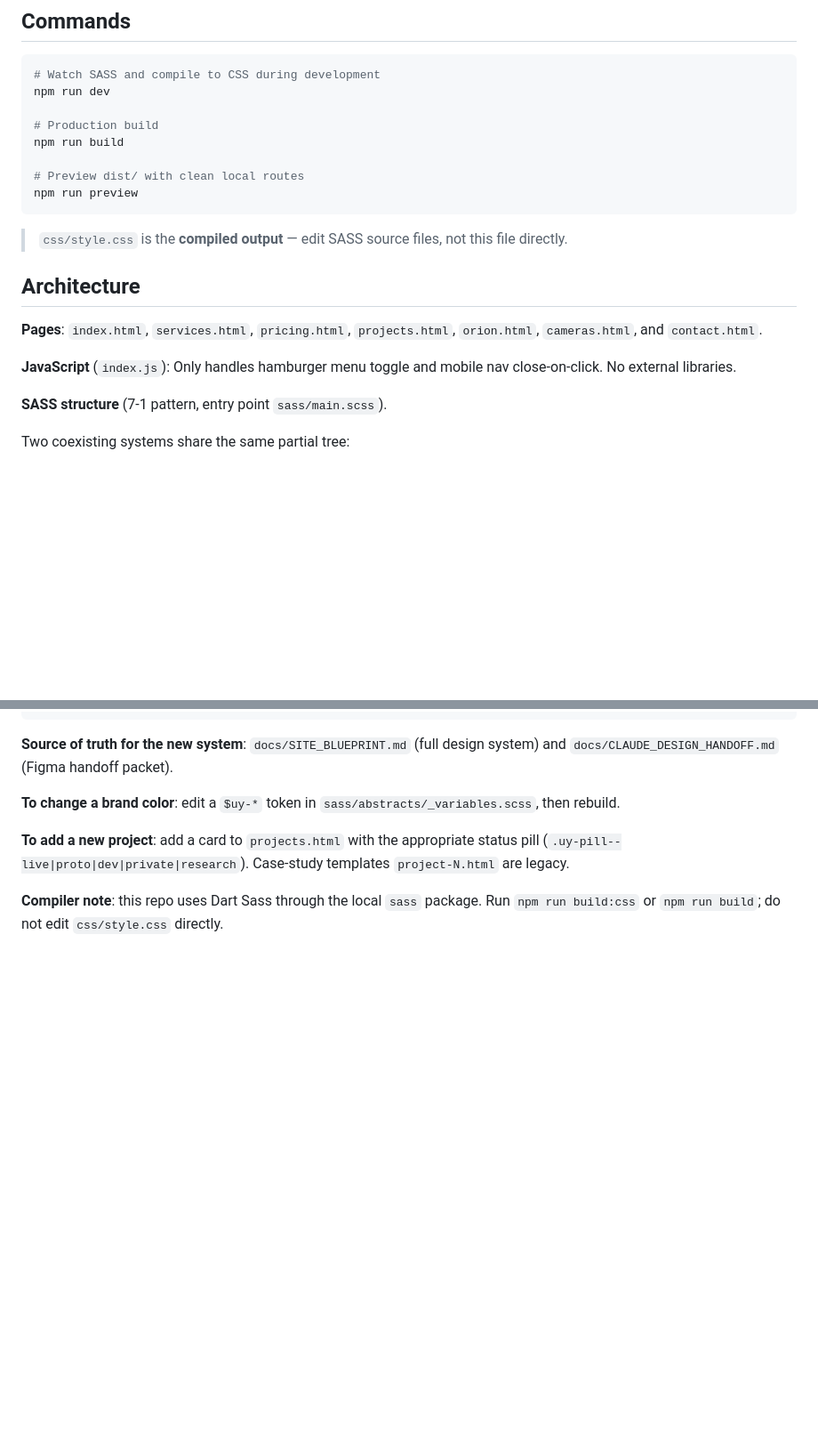
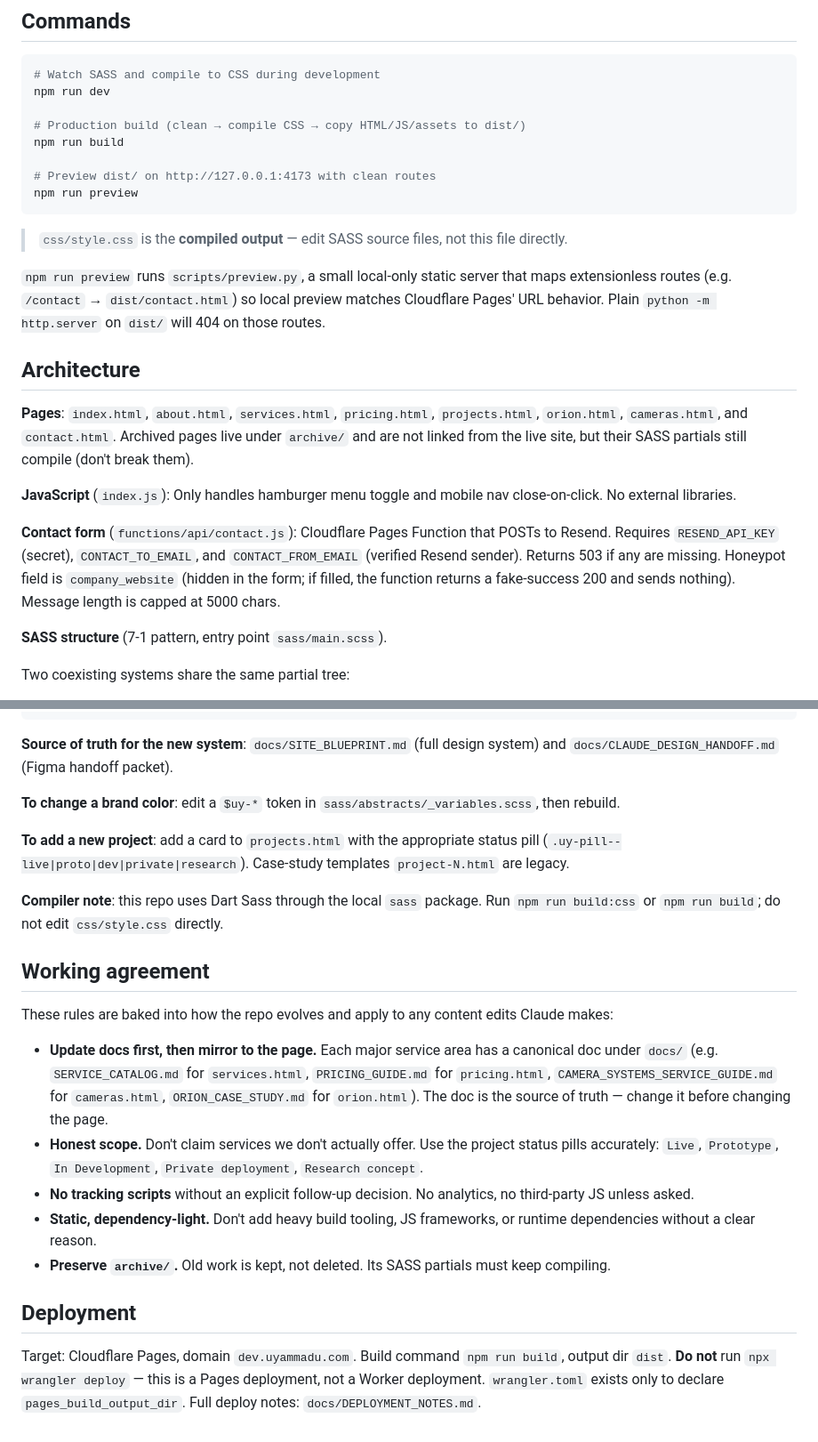
Before and after one commit to Bobbygkmc/ivorybill-portfolio, a Markdown page: CLAUDE.md, 2 parts joined by grey strips. Shown at 89% size. GitHub-like rendering; blank space fills up the shorter version.

Commit message:
docs: strengthen portfolio agent guidance

````diff
--- a/CLAUDE.md
+++ b/CLAUDE.md
@@ -19,21 +19,35 @@ Do not use Bob as a public display name.
 # Watch SASS and compile to CSS during development
 npm run dev
 
-# Production build
+# Production build (clean → compile CSS → copy HTML/JS/assets to dist/)
 npm run build
 
-# Preview dist/ with clean local routes
+# Preview dist/ on http://127.0.0.1:4173 with clean routes
 npm run preview
 ```
 
 > `css/style.css` is the **compiled output** — edit SASS source files, not this file directly.
 
+`npm run preview` runs `scripts/preview.py`, a small local-only static
+server that maps extensionless routes (e.g. `/contact` → `dist/contact.html`)
+so local preview matches Cloudflare Pages' URL behavior. Plain
+`python -m http.server` on `dist/` will 404 on those routes.
+
 ## Architecture
 
-**Pages**: `index.html`, `services.html`, `pricing.html`, `projects.html`,
-`orion.html`, `cameras.html`, and `contact.html`.
+**Pages**: `index.html`, `about.html`, `services.html`, `pricing.html`,
+`projects.html`, `orion.html`, `cameras.html`, and `contact.html`.
+Archived pages live under `archive/` and are not linked from the live
+site, but their SASS partials still compile (don't break them).
 
 **JavaScript** (`index.js`): Only handles hamburger menu toggle and mobile nav close-on-click. No external libraries.
+
+**Contact form** (`functions/api/contact.js`): Cloudflare Pages Function
+that POSTs to Resend. Requires `RESEND_API_KEY` (secret),
+`CONTACT_TO_EMAIL`, and `CONTACT_FROM_EMAIL` (verified Resend sender).
+Returns 503 if any are missing. Honeypot field is `company_website`
+(hidden in the form; if filled, the function returns a fake-success
+200 and sends nothing). Message length is capped at 5000 chars.
 
 **SASS structure** (7-1 pattern, entry point `sass/main.scss`).
 
@@ -79,3 +93,32 @@ pages/
 **Compiler note**: this repo uses Dart Sass through the local `sass`
 package. Run `npm run build:css` or `npm run build`; do not edit
 `css/style.css` directly.
+
+## Working agreement
+
+These rules are baked into how the repo evolves and apply to any
+content edits Claude makes:
+
+- **Update docs first, then mirror to the page.** Each major service
+  area has a canonical doc under `docs/` (e.g. `SERVICE_CATALOG.md`
+  for `services.html`, `PRICING_GUIDE.md` for `pricing.html`,
+  `CAMERA_SYSTEMS_SERVICE_GUIDE.md` for `cameras.html`,
+  `ORION_CASE_STUDY.md` for `orion.html`). The doc is the source of
+  truth — change it before changing the page.
+- **Honest scope.** Don't claim services we don't actually offer. Use
+  the project status pills accurately: `Live`, `Prototype`,
+  `In Development`, `Private deployment`, `Research concept`.
+- **No tracking scripts** without an explicit follow-up decision. No
+  analytics, no third-party JS unless asked.
+- **Static, dependency-light.** Don't add heavy build tooling, JS
+  frameworks, or runtime dependencies without a clear reason.
+- **Preserve `archive/`.** Old work is kept, not deleted. Its SASS
+  partials must keep compiling.
+
+## Deployment
+
+Target: Cloudflare Pages, domain `dev.uyammadu.com`. Build command
+`npm run build`, output dir `dist`. **Do not** run `npx wrangler
+deploy` — this is a Pages deployment, not a Worker deployment.
+`wrangler.toml` exists only to declare `pages_build_output_dir`.
+Full deploy notes: `docs/DEPLOYMENT_NOTES.md`.
````
